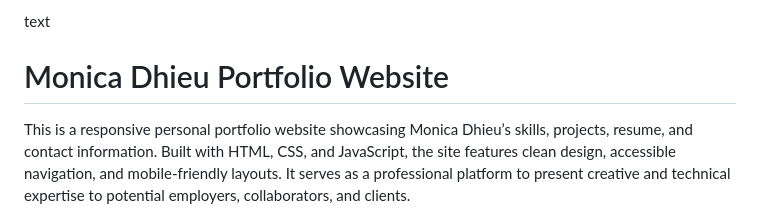
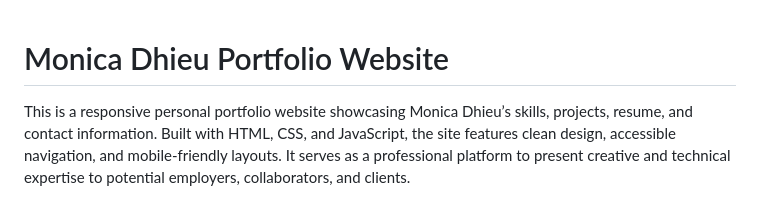
Before and after one commit to m-dhieu/portfolio_website, a Markdown page: README.md, the part around the change. GitHub-like rendering.

Commit message:
Project Documentation

```diff
--- a/README.md
+++ b/README.md
@@ -1,5 +1,3 @@
-
-text
 # Monica Dhieu Portfolio Website
 
 This is a responsive personal portfolio website showcasing Monica Dhieu’s skills, projects, resume, and contact information. Built with HTML, CSS, and JavaScript, the site features clean design, accessible navigation, and mobile-friendly layouts. It serves as a professional platform to present creative and technical expertise to potential employers, collaborators, and clients.
```
